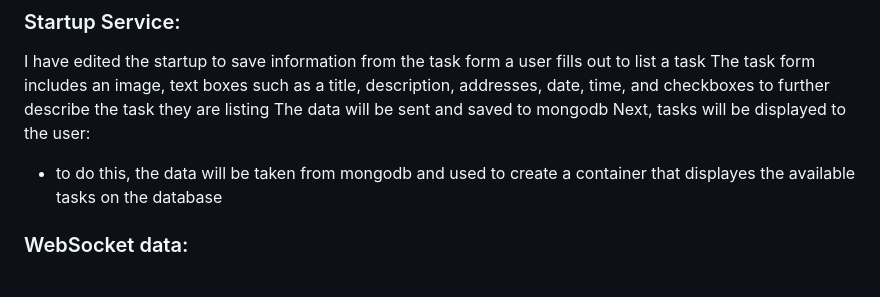
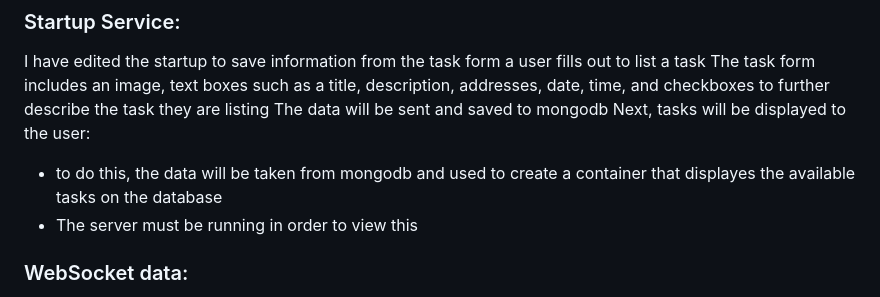
Before and after one commit to anyssakayla/startup-example, a Markdown page: README.md, the part around the change. GitHub-like rendering.

```diff
--- a/README.md
+++ b/README.md
@@ -46,6 +46,7 @@ The task form includes an image, text boxes such as a title, description, addres
 The data will be sent and saved to mongodb
 Next, tasks will be displayed to the user:
 - to do this, the data will be taken from mongodb and used to create a container that displayes the available tasks on the database
+- The server must be running in order to view this
 
 
 ### WebSocket data:
```
